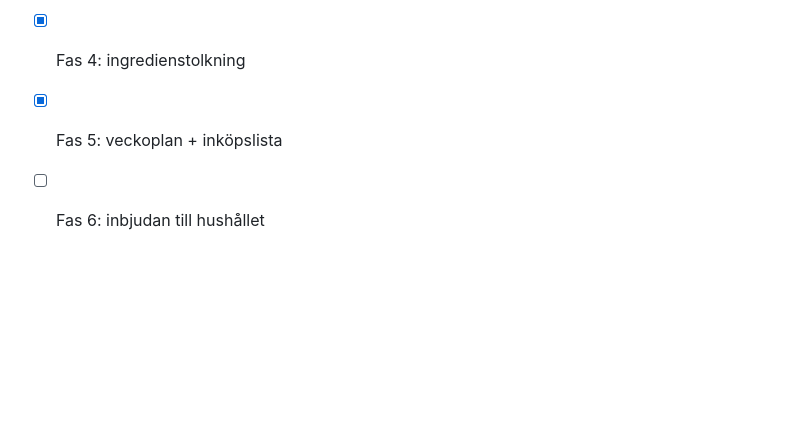
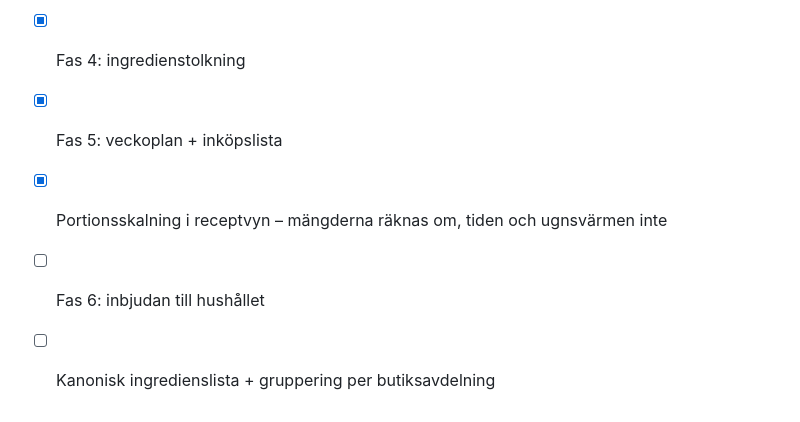
Before and after one commit to Econcar/receptbok, a Markdown page: README.md, the part around the change. Rendered like a GitHub page; blank space fills up the shorter version.

```diff
--- a/README.md
+++ b/README.md
@@ -100,4 +100,6 @@ innehålla `/rest/v1/`.
 - [x] Fas 3: kökläget – sök, receptvy, offline, wake lock
 - [x] Fas 4: ingredienstolkning
 - [x] Fas 5: veckoplan + inköpslista
+- [x] Portionsskalning i receptvyn – mängderna räknas om, tiden och ugnsvärmen inte
 - [ ] Fas 6: inbjudan till hushållet
+- [ ] Kanonisk ingredienslista + gruppering per butiksavdelning
```
Also changed, not shown: docs/projektstart.md (+4 -1 lines).
